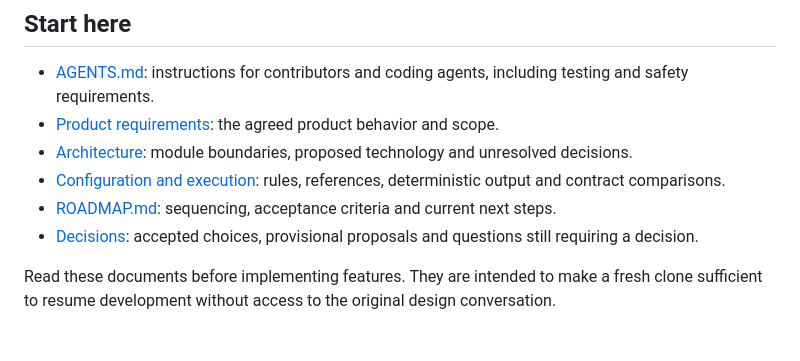
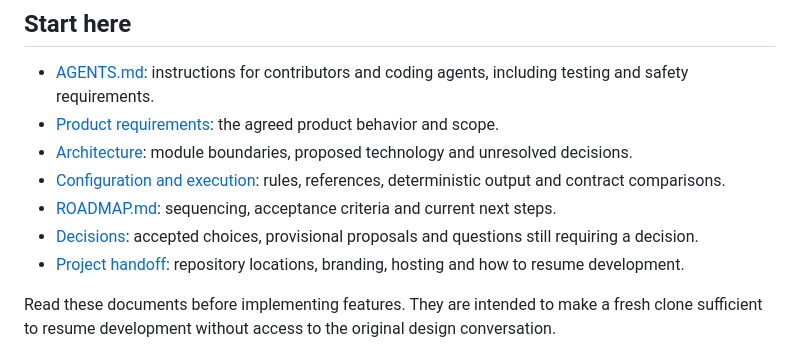
Before and after one commit to SpecRefit/specrefit, a Markdown page: README.md, the part around the change. GitHub-like rendering.

Commit message:
Record project handoff and branding locations

```diff
--- a/README.md
+++ b/README.md
@@ -12,6 +12,7 @@ SpecRefit is a planned local-first workspace for inspecting, validating and adap
 - [Configuration and execution](docs/architecture/configuration-and-execution.md): rules, references, deterministic output and contract comparisons.
 - [ROADMAP.md](ROADMAP.md): sequencing, acceptance criteria and current next steps.
 - [Decisions](docs/architecture/decisions.md): accepted choices, provisional proposals and questions still requiring a decision.
+- [Project handoff](docs/project-handoff.md): repository locations, branding, hosting and how to resume development.
 
 Read these documents before implementing features. They are intended to make a fresh clone sufficient to resume development without access to the original design conversation.
 
```
Also changed, not shown: docs/project-handoff.md (added, +29 -0 lines).
